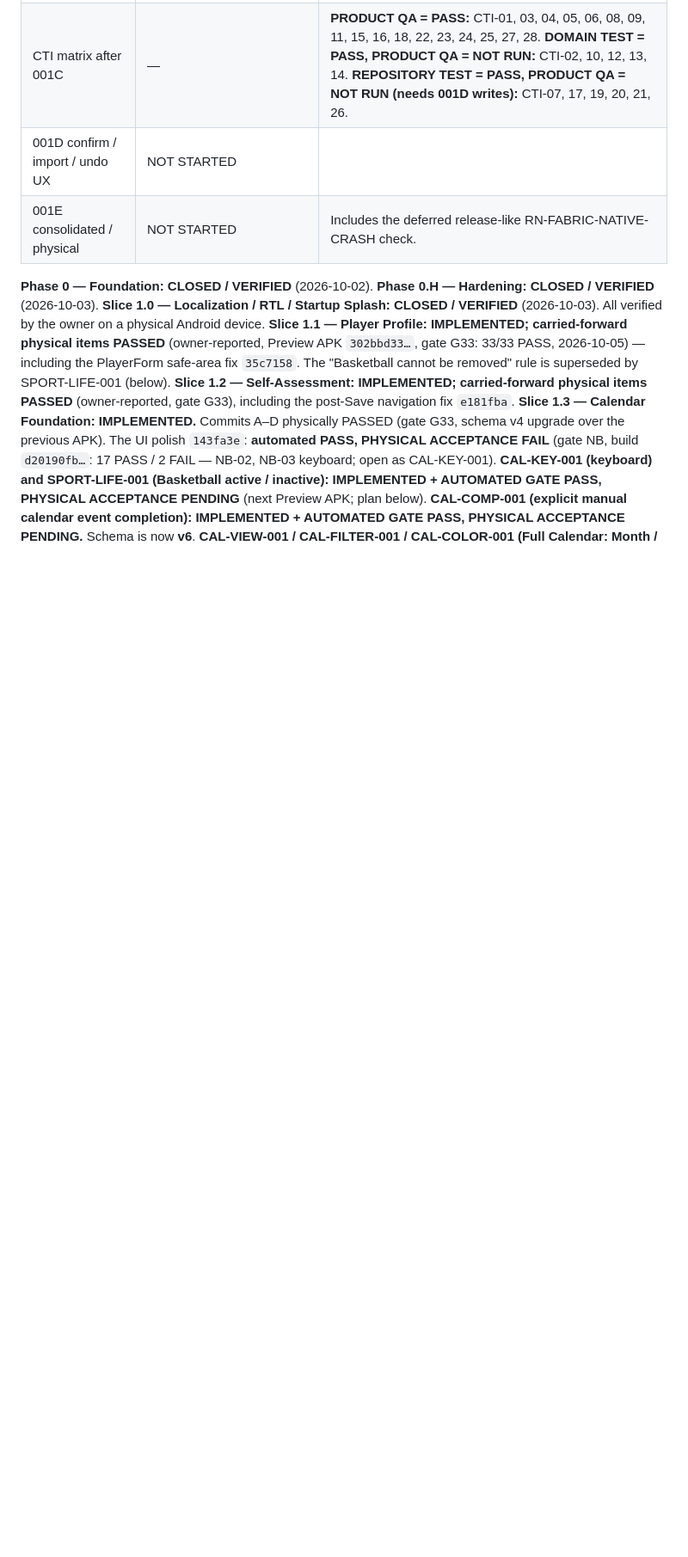
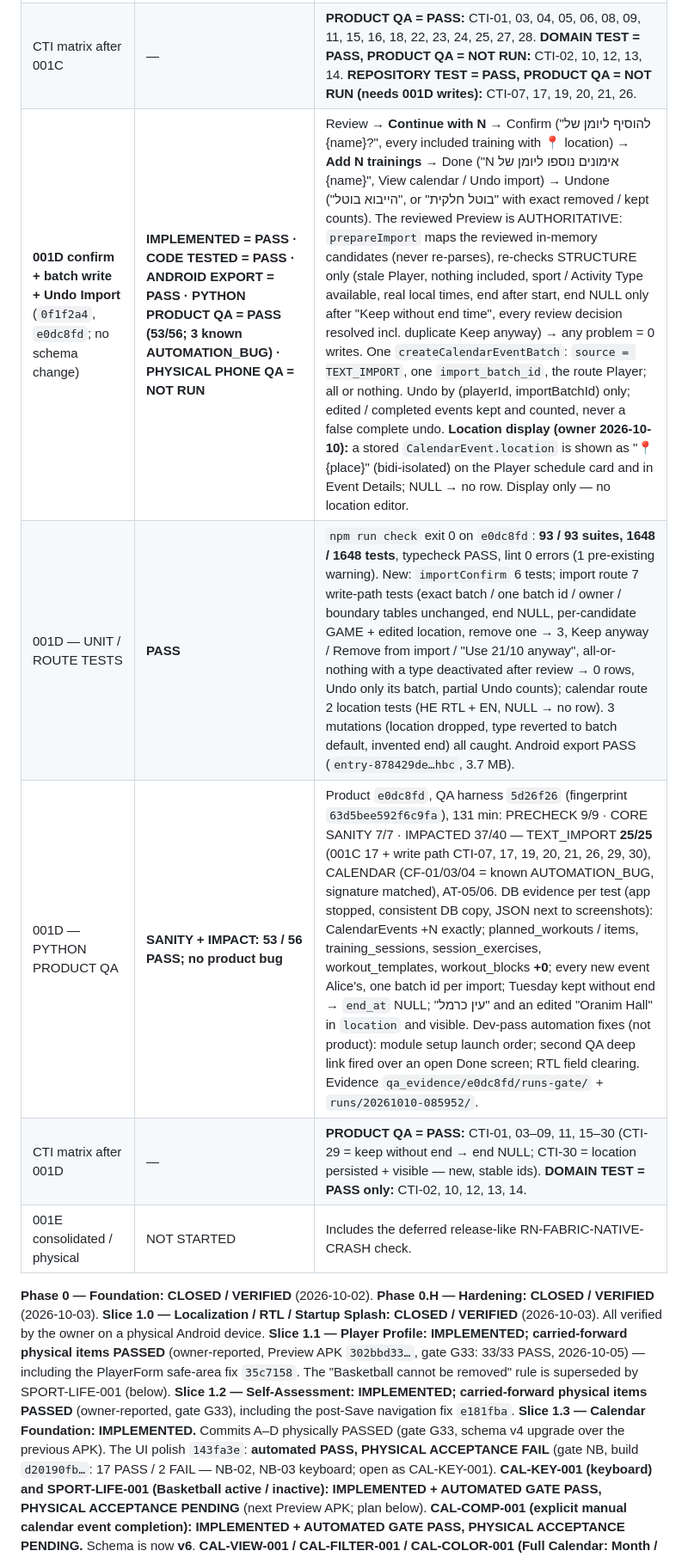
Before and after one commit to Ezbyname/gals_coacher, a Markdown page: docs/PROJECT_STATE.md, the part around the change. Shown at 86% size. Rendered like a GitHub page; blank space fills up the shorter version.

Commit message:
docs: CAL-TEXT-IMPORT-001D status (confirm + batch write + Undo Import + location display), CTI matrix
Co-Authored-By: Claude Opus 5.5 <noreply@anthropic.com>

```diff
--- a/docs/PROJECT_STATE.md
+++ b/docs/PROJECT_STATE.md
@@ -32,7 +32,10 @@
 | 001C — PYTHON PRODUCT QA | **SANITY + IMPACT: 42 / 48 PASS; every failure AUTOMATION_BUG; no product bug** | Product `98b976e`, QA harness `d1c2c0c` (fingerprint `1f02a4e43abad973`), 96 min: PRECHECK 9/9 · CORE SANITY 7/7 · IMPACTED 26/32 (TEXT_IMPORT 17/17, CALENDAR, AT-05/06). CF-01 / 03 / 04 = known AUTOMATION_BUG (signature matched). CCOLOR-01 / 02 / 03 = new AUTOMATION_BUG: the legend helper's fast fling skipped the one-line legend (legend proven present on the device) → helper fixed in QA `624f41b` (fingerprint `b98194eacaac7f72`), consumers rerun **3/3 PASS**. Evidence `qa_evidence/98b976e/runs-gate/`. |
 | 001C — evidence provenance | — | Main SANITY+IMPACT gate: QA harness `d1c2c0c`, fingerprint `1f02a4e43abad973`. CCOLOR rerun: QA harness `624f41b`. Final 001C QA harness / docs: fingerprint `b98194eacaac7f72` (`95b2b79`). Screenshots (`qa_evidence/98b976e/runs/20261009-235158/`): example 1 clean `CTI-01/…example-1-preview`; example 2 Tuesday NEEDS REVIEW `CTI-04/…missing-end` and kept without end `CTI-04/…kept-without-end`; Remove `CTI-06/…thursday-removed`; Undo Remove `CTI-09/…restored`; removed invalid candidate unblocks `CTI-08/…unblocked`; Duplicate both sides `CTI-25/…duplicate-both-sides`. |
 | CTI matrix after 001C | — | **PRODUCT QA = PASS:** CTI-01, 03, 04, 05, 06, 08, 09, 11, 15, 16, 18, 22, 23, 24, 25, 27, 28. **DOMAIN TEST = PASS, PRODUCT QA = NOT RUN:** CTI-02, 10, 12, 13, 14. **REPOSITORY TEST = PASS, PRODUCT QA = NOT RUN (needs 001D writes):** CTI-07, 17, 19, 20, 21, 26. |
-| 001D confirm / import / undo UX | NOT STARTED | |
+| **001D confirm + batch write + Undo Import** (`0f1f2a4`, `e0dc8fd`; no schema change) | **IMPLEMENTED = PASS · CODE TESTED = PASS · ANDROID EXPORT = PASS · PYTHON PRODUCT QA = PASS (53/56; 3 known AUTOMATION_BUG) · PHYSICAL PHONE QA = NOT RUN** | Review → **Continue with N** → Confirm ("להוסיף ליומן של {name}?", every included training with 📍 location) → **Add N trainings** → Done ("N אימונים נוספו ליומן של {name}", View calendar / Undo import) → Undone ("הייבוא בוטל", or "בוטל חלקית" with exact removed / kept counts). The reviewed Preview is AUTHORITATIVE: `prepareImport` maps the reviewed in-memory candidates (never re-parses), re-checks STRUCTURE only (stale Player, nothing included, sport / Activity Type available, real local times, end after start, end NULL only after "Keep without end time", every review decision resolved incl. duplicate Keep anyway) → any problem = 0 writes. One `createCalendarEventBatch`: `source = TEXT_IMPORT`, one `import_batch_id`, the route Player; all or nothing. Undo by (playerId, importBatchId) only; edited / completed events kept and counted, never a false complete undo. **Location display (owner 2026-10-10):** a stored `CalendarEvent.location` is shown as "📍 {place}" (bidi-isolated) on the Player schedule card and in Event Details; NULL → no row. Display only — no location editor. |
+| 001D — UNIT / ROUTE TESTS | **PASS** | `npm run check` exit 0 on `e0dc8fd`: **93 / 93 suites, 1648 / 1648 tests**, typecheck PASS, lint 0 errors (1 pre-existing warning). New: `importConfirm` 6 tests; import route 7 write-path tests (exact batch / one batch id / owner / boundary tables unchanged, end NULL, per-candidate GAME + edited location, remove one → 3, Keep anyway / Remove from import / "Use 21/10 anyway", all-or-nothing with a type deactivated after review → 0 rows, Undo only its batch, partial Undo counts); calendar route 2 location tests (HE RTL + EN, NULL → no row). 3 mutations (location dropped, type reverted to batch default, invented end) all caught. Android export PASS (`entry-878429de…hbc`, 3.7 MB). |
+| 001D — PYTHON PRODUCT QA | **SANITY + IMPACT: 53 / 56 PASS; no product bug** | Product `e0dc8fd`, QA harness `5d26f26` (fingerprint `63d5bee592f6c9fa`), 131 min: PRECHECK 9/9 · CORE SANITY 7/7 · IMPACTED 37/40 — TEXT_IMPORT **25/25** (001C 17 + write path CTI-07, 17, 19, 20, 21, 26, 29, 30), CALENDAR (CF-01/03/04 = known AUTOMATION_BUG, signature matched), AT-05/06. DB evidence per test (app stopped, consistent DB copy, JSON next to screenshots): CalendarEvents +N exactly; planned_workouts / items, training_sessions, session_exercises, workout_templates, workout_blocks **+0**; every new event Alice's, one batch id per import; Tuesday kept without end → `end_at` NULL; "עין כרמל" and an edited "Oranim Hall" in `location` and visible. Dev-pass automation fixes (not product): module setup launch order; second QA deep link fired over an open Done screen; RTL field clearing. Evidence `qa_evidence/e0dc8fd/runs-gate/` + `runs/20261010-085952/`. |
+| CTI matrix after 001D | — | **PRODUCT QA = PASS:** CTI-01, 03–09, 11, 15–30 (CTI-29 = keep without end → end NULL; CTI-30 = location persisted + visible — new, stable ids). **DOMAIN TEST = PASS only:** CTI-02, 10, 12, 13, 14. |
 | 001E consolidated / physical | NOT STARTED | Includes the deferred release-like RN-FABRIC-NATIVE-CRASH check. |
 
 **Phase 0 — Foundation: CLOSED / VERIFIED** (2026-10-02).
```
Also changed, not shown: docs/ROADMAP.md (+1 -1 lines).
